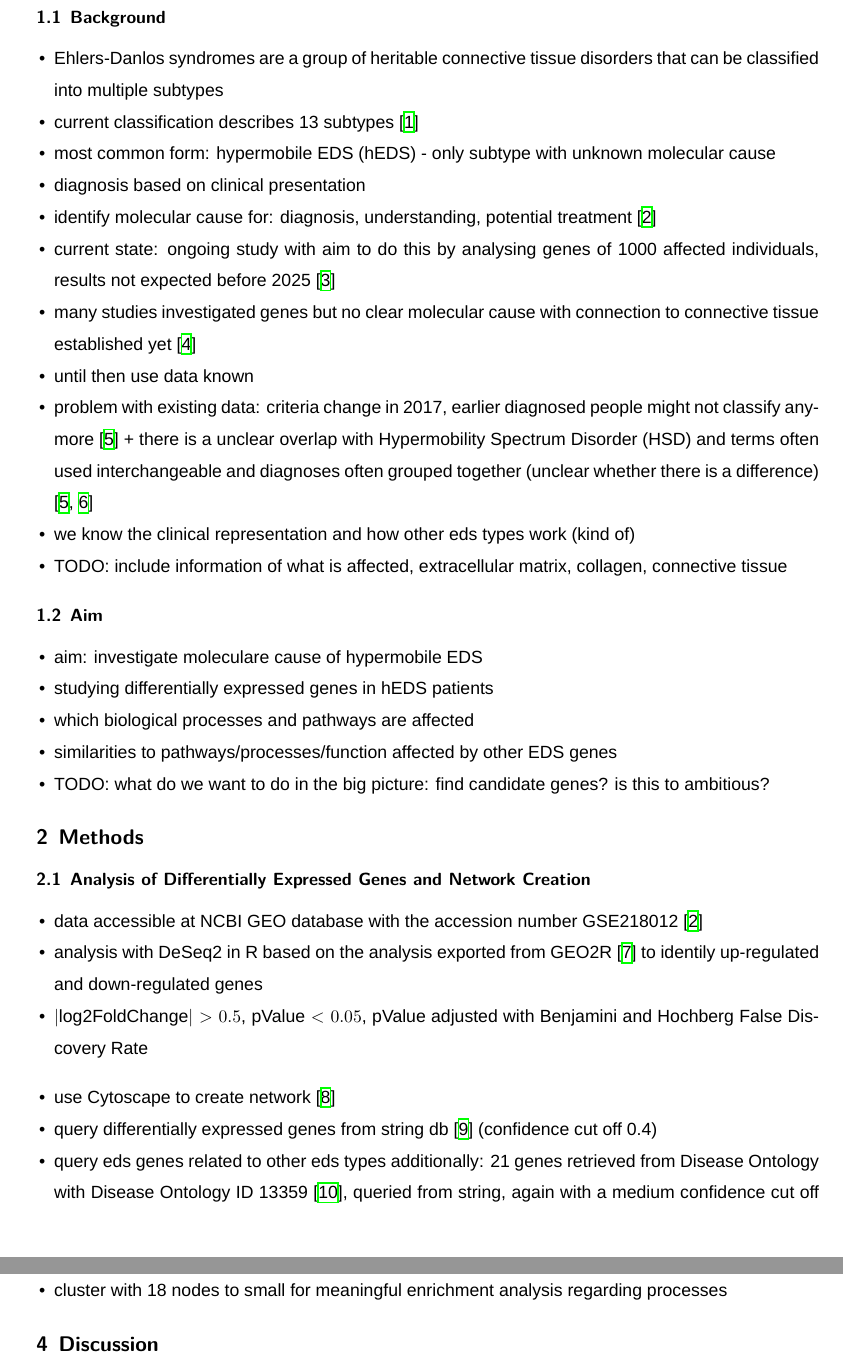
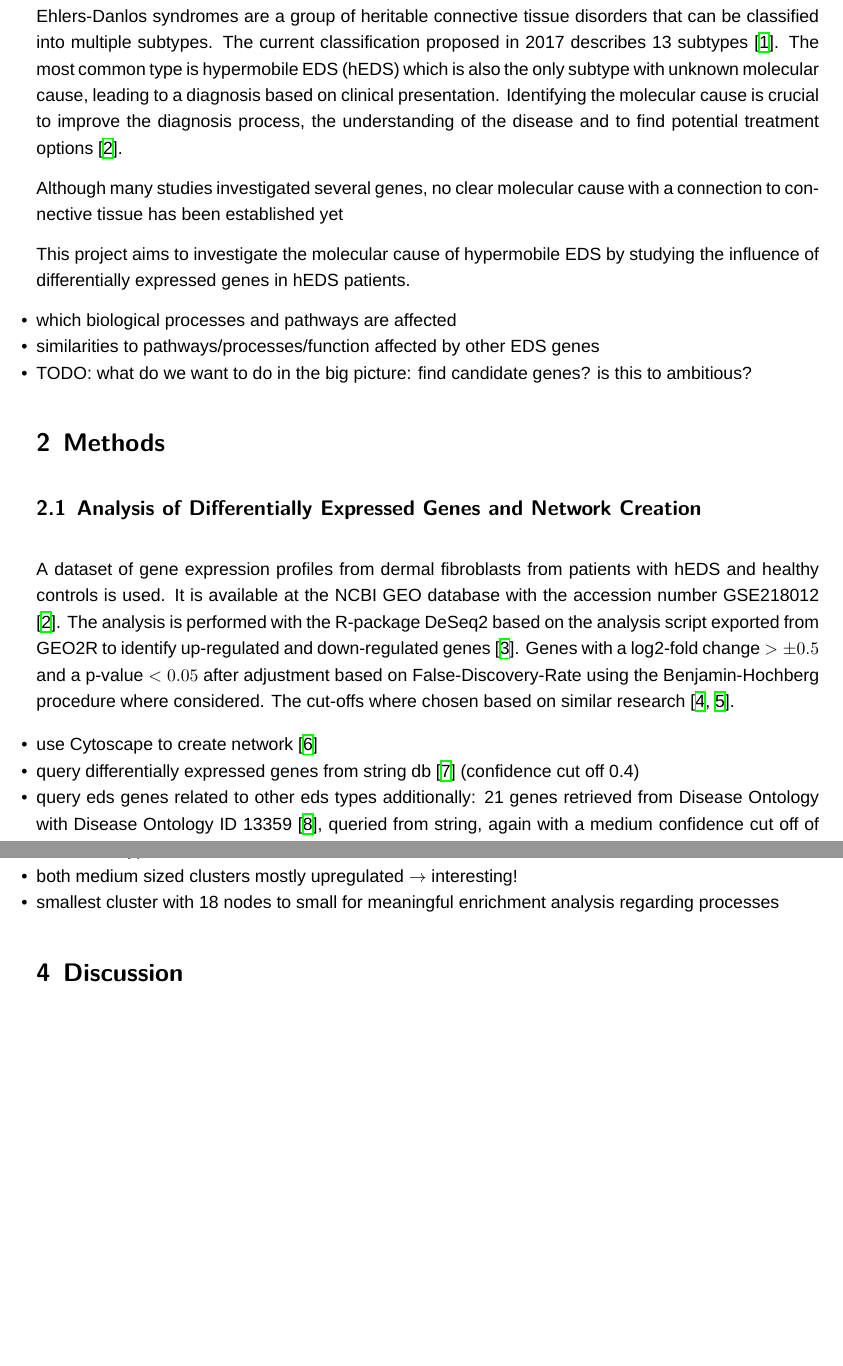
Before and after one commit to Zianor/MSB1014-NetworkBiology, a LaTeX document (report/Report.tex, which reads report/doc/101-introduction.tex, report/doc/102-methods.tex, report/doc/103-results.tex): two parts of pages 2 and 5 of 7 before the commit and two parts of pages 2 and 4 of 5 after it, joined at a grey line, cut at the place of the change, the shorter picture padded with empty space. Compiled offline with XeLaTeX; a missing font is replaced by an installed copy or a similar font.

Commit message:
[Report] Continue writing report, mostly introduction

```diff
--- a/report/Report.tex
+++ b/report/Report.tex
@@ -1,4 +1,4 @@
-\documentclass[onecolumn, a4paper,10pt, headings=normal,titlepage=true, headsepline, footsepline]{scrartcl}
+\documentclass[onecolumn, a4paper,10pt,titlepage=true,footsepline, noparindent, parskip=half]{scrartcl}
 \usepackage[utf8]{inputenc}
 \usepackage{amsmath,amssymb,amsfonts}
 \usepackage[english]{babel}
@@ -14,7 +14,7 @@
 
 \usepackage{lastpage}
 
-\renewcommand{\baselinestretch}{1.5}
+\onehalfspacing
 
 % Remove page number from titlepage
 \renewcommand*{\titlepagestyle}{empty}
@@ -31,9 +31,11 @@
 \setmainfont{Arial}
 
 \RedeclareSectionCommands[
-  beforeskip=.5\baselineskip,
-  afterskip=.3\baselineskip
+  beforeskip=.75\baselineskip,
+  afterskip=.75\baselineskip
 ]{section, subsection, subsubsection}
+
+\parindent 0pt
 
 \begin{document}
 \begin{titlepage}
--- a/report/doc/101-introduction.tex
+++ b/report/doc/101-introduction.tex
@@ -3,27 +3,17 @@
 % Funnel shape (start broad, become more specific, leading to the research question)
 % General description of the background and gaps that will be filled by the research
 % Clear research question
-\subsection{Background}
 
+Ehlers-Danlos syndromes are a group of heritable connective tissue disorders that can be classified into multiple subtypes. The current classification proposed in 2017 describes 13 subtypes \cite{classification2017}. The most common type is hypermobile EDS (hEDS) which is also the only subtype with unknown molecular cause, leading to a diagnosis based on clinical presentation. Identifying the molecular cause is crucial to improve the diagnosis process, the understanding of the disease and to find potential treatment options \cite{Ritelli2020}.
+
+Although many studies investigated several genes, no clear molecular cause with a connection to con- nective tissue has been established yet \cite{Caliogna2021. While an ongoing study aims to find the genetic cause of hEDS by analysing the genes of around 1000 affected individuals, results are not expected before 2025 \cite{HEDGE}. Until then, it is essential to utilise the already collected data to understand more about hEDS. One problem with this is that the diagnosis criteria changed with the new subtype classification in 2017, causing individuals diagnosed with hEDS before this change to not fulfilling the criteria anymore and being diagnosed with Hypermobility Spectrum Disorder (HSD) \cite{Gensemer}. However, the clinical representation of those two diagnoses overlaps, and the terms are often used interchangeably. Both diagnoses are also often grouped as hEDS/HSD because it is currently not clear whether they are different to each other or not \cite{Gensemer2021, Ritelli2022}.
 \begin{itemize}
-	\item Ehlers-Danlos syndromes are a group of heritable connective tissue disorders that can be classified into multiple subtypes
-	\item current classification describes 13 subtypes \cite{classification2017}
-	\item most common form: hypermobile EDS (hEDS) - only subtype with unknown molecular cause
-	\item diagnosis based on clinical presentation
-	\item identify molecular cause for: diagnosis, understanding, potential treatment \cite{Ritelli2020}
-	\item current state: ongoing study with aim to do this by analysing genes of 1000 affected individuals, results not expected before 2025 \cite{HEDGE}
-	\item many studies investigated genes but no clear molecular cause with connection to connective tissue established yet \cite{Caliogna2021}
-	\item until then use data known
-	\item problem with existing data: criteria change in 2017, earlier diagnosed people might not classify anymore \cite{Gensemer2021} + there is a unclear overlap with Hypermobility Spectrum Disorder (HSD) and terms often used interchangeable and diagnoses often grouped together (unclear whether there is a difference) \cite{Gensemer2021, Ritelli2022}
 	\item we know the clinical representation and how other eds types work (kind of)
 	\item TODO: include information of what is affected, extracellular matrix, collagen, connective tissue
 \end{itemize}
 
-\subsection{Aim}
-
+This project aims to investigate the molecular cause of hypermobile EDS by studying the influence of differentially expressed genes in hEDS patients.
 \begin{itemize}
-	\item aim: investigate moleculare cause of hypermobile EDS
-	\item studying differentially expressed genes in hEDS patients
 	\item which biological processes and pathways are affected
 	\item similarities to pathways/processes/function affected by other EDS genes
 	\item TODO: what do we want to do in the big picture: find candidate genes? is this to ambitious?
--- a/report/doc/102-methods.tex
+++ b/report/doc/102-methods.tex
@@ -5,12 +5,7 @@
 % Enough details to ensure reproducibility of results
 
 \subsection{Analysis of Differentially Expressed Genes and Network Creation}\label{sec:methods-deg}
-% DEG
-\begin{itemize}
-	\item data accessible at NCBI GEO database with the accession number GSE218012 \cite{Ritelli2020}
-	\item analysis with DeSeq2 in R based on the analysis exported from GEO2R \cite{DESeq2} to identily up-regulated and down-regulated genes
-	\item $|\text{log2FoldChange}| > 0.5$, $\text{pValue} <0.05$, pValue adjusted with Benjamini and Hochberg False Discovery Rate
-\end{itemize}
+A dataset of gene expression profiles from dermal fibroblasts from patients with hEDS and healthy controls is used. It is available at the NCBI GEO database with the accession number GSE218012 \cite{Ritelli2020}. The analysis is performed with the R-package DeSeq2 based on the analysis script exported from GEO2R to identify up-regulated and down-regulated genes \cite{DESeq2}. Genes with a log2-fold change $> \pm 0.5$ and a p-value $< 0.05$ after adjustment based on False-Discovery-Rate using the Benjamin-Hochberg procedure where considered. The cut-offs where chosen based on similar research \cite{Karimizadeh2019, Lim2019}.
 
 % Network creation
 \begin{itemize}
--- a/report/doc/103-results.tex
+++ b/report/doc/103-results.tex
@@ -41,5 +41,5 @@
 	\item especially medium sized clusters highly interconnected
 	\item biggest one mix of up-regulated and down-regulated genes, contains all 21 genes known to cause other EDS types
 	\item both medium sized clusters mostly upregulated $\rightarrow$ interesting!
-	\item cluster with 18 nodes to small for meaningful enrichment analysis regarding processes
+	\item smallest cluster with 18 nodes to small for meaningful enrichment analysis regarding processes
 \end{itemize}
--- a/report/references.bib
+++ b/report/references.bib
@@ -198,0 +221 @@
+   issue = {1},
```
Also changed, not shown: report/Report.pdf, report/references.bib (32 more changed lines).
